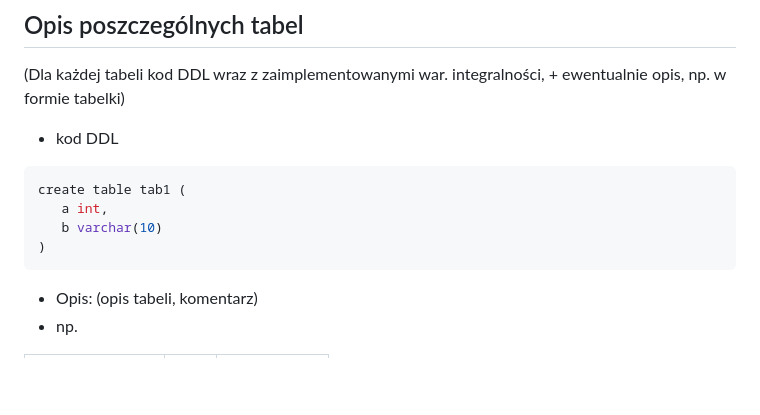
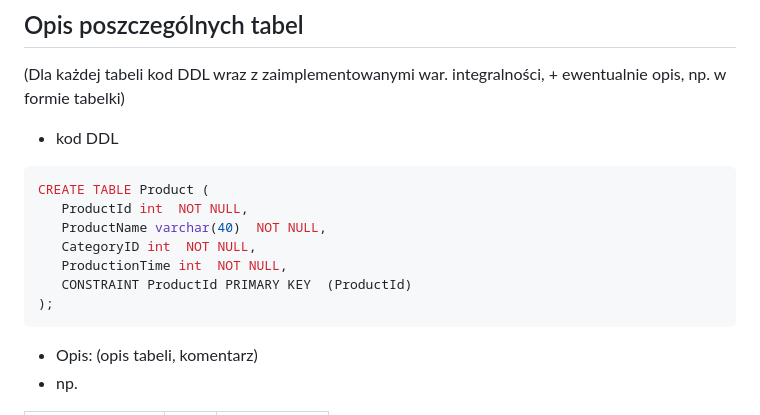
Before and after one commit to wisnie/Podstawy-baz-danych, a Markdown page: sample_raport.md, the part around one of its changes. Rendered like a GitHub page; blank space fills up the shorter version.

````diff
--- a/sample_raport.md
+++ b/sample_raport.md
@@ -33,10 +52,13 @@ ew. link do repozytorium git: ...
 - kod DDL
 
 ```sql
-create table tab1 (
-   a int,
-   b varchar(10)
-)
+CREATE TABLE Product (
+   ProductId int  NOT NULL,
+   ProductName varchar(40)  NOT NULL,
+   CategoryID int  NOT NULL,
+   ProductionTime int  NOT NULL,
+   CONSTRAINT ProductId PRIMARY KEY  (ProductId)
+);
 ```
 
 - Opis: (opis tabeli, komentarz)
````
Also changed, not shown: other parts of sample_raport.md (+31 -12 lines), schemat_bazy_2.png (added), 1 other file.
